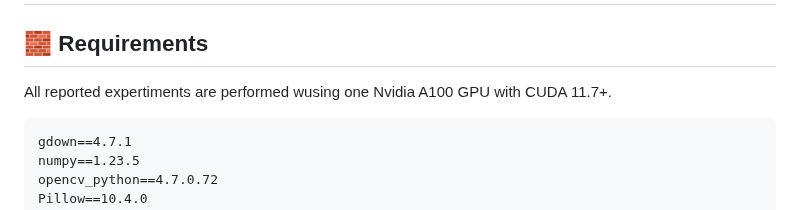
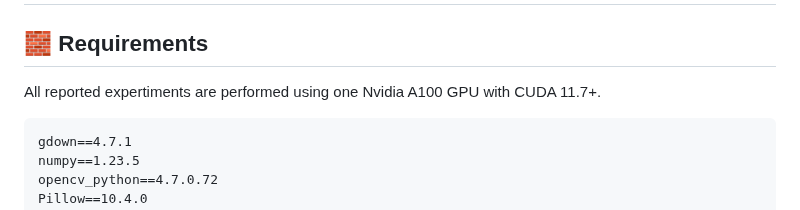
Before and after one commit to fpsluozi/SMD-SMOS, a Markdown page: README.md, the part around the change. Drawn GitHub-style.

````diff
--- a/README.md
+++ b/README.md
@@ -17,7 +17,7 @@ Official implementation of [Grounding Stylistic Domain Generalization with Quant
 # 🏃 Running SMOS
 
 ## 🧱 Requirements
-All reported expertiments are performed wusing one Nvidia A100 GPU with CUDA 11.7+.
+All reported expertiments are performed using one Nvidia A100 GPU with CUDA 11.7+.
 ```
 gdown==4.7.1
 numpy==1.23.5
````
